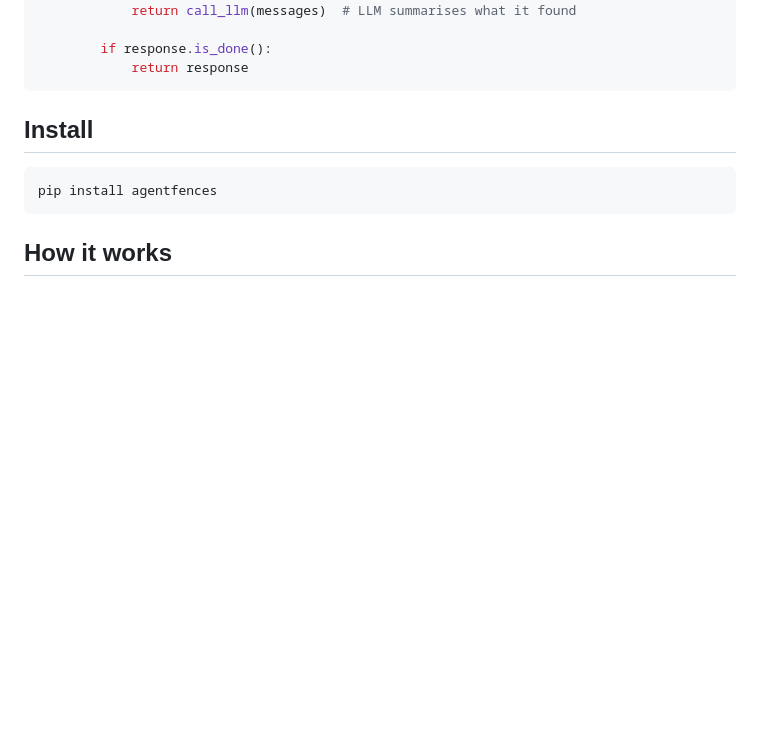
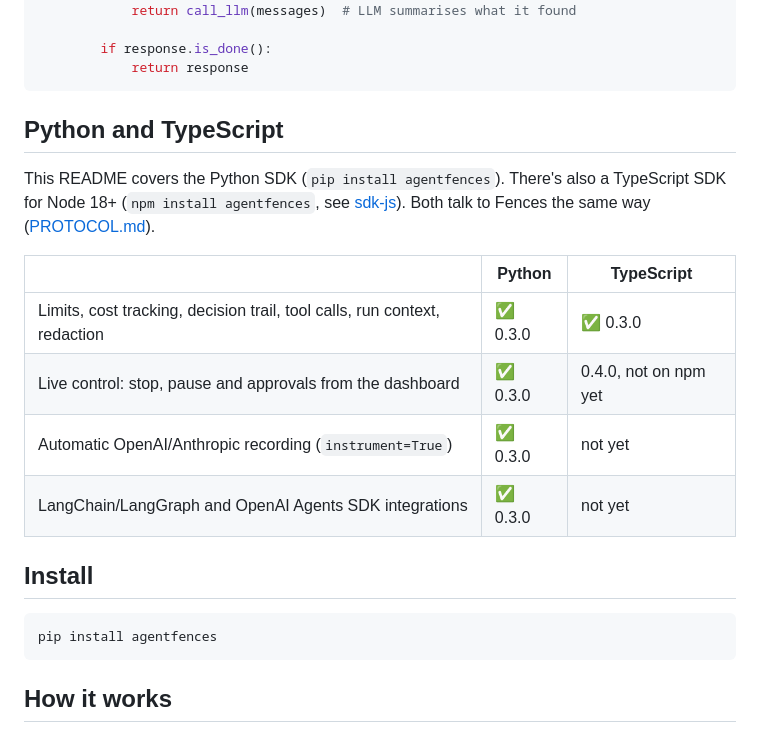
Before and after one commit to bhaviksardar/fences, a Markdown page: README.md, the part around the change. Rendered like a GitHub page; blank space fills up the shorter version.

````diff
--- a/README.md
+++ b/README.md
@@ -26,6 +26,17 @@ async def run_agent(query: str, messages: list):
         if response.is_done():
             return response
 ```
+
+## Python and TypeScript
+
+This README covers the Python SDK (`pip install agentfences`). There's also a TypeScript SDK for Node 18+ (`npm install agentfences`, see [sdk-js](sdk-js/README.md)). Both talk to Fences the same way ([PROTOCOL.md](PROTOCOL.md)).
+
+| | Python | TypeScript |
+|---|---|---|
+| Limits, cost tracking, decision trail, tool calls, run context, redaction | ✅ 0.3.0 | ✅ 0.3.0 |
+| Live control: stop, pause and approvals from the dashboard | ✅ 0.3.0 | 0.4.0, not on npm yet |
+| Automatic OpenAI/Anthropic recording (`instrument=True`) | ✅ 0.3.0 | not yet |
+| LangChain/LangGraph and OpenAI Agents SDK integrations | ✅ 0.3.0 | not yet |
 
 ## Install
 
````
Also changed, not shown: PROTOCOL.md (+44 -59 lines), sdk-js/README.md (+2 -2 lines).
